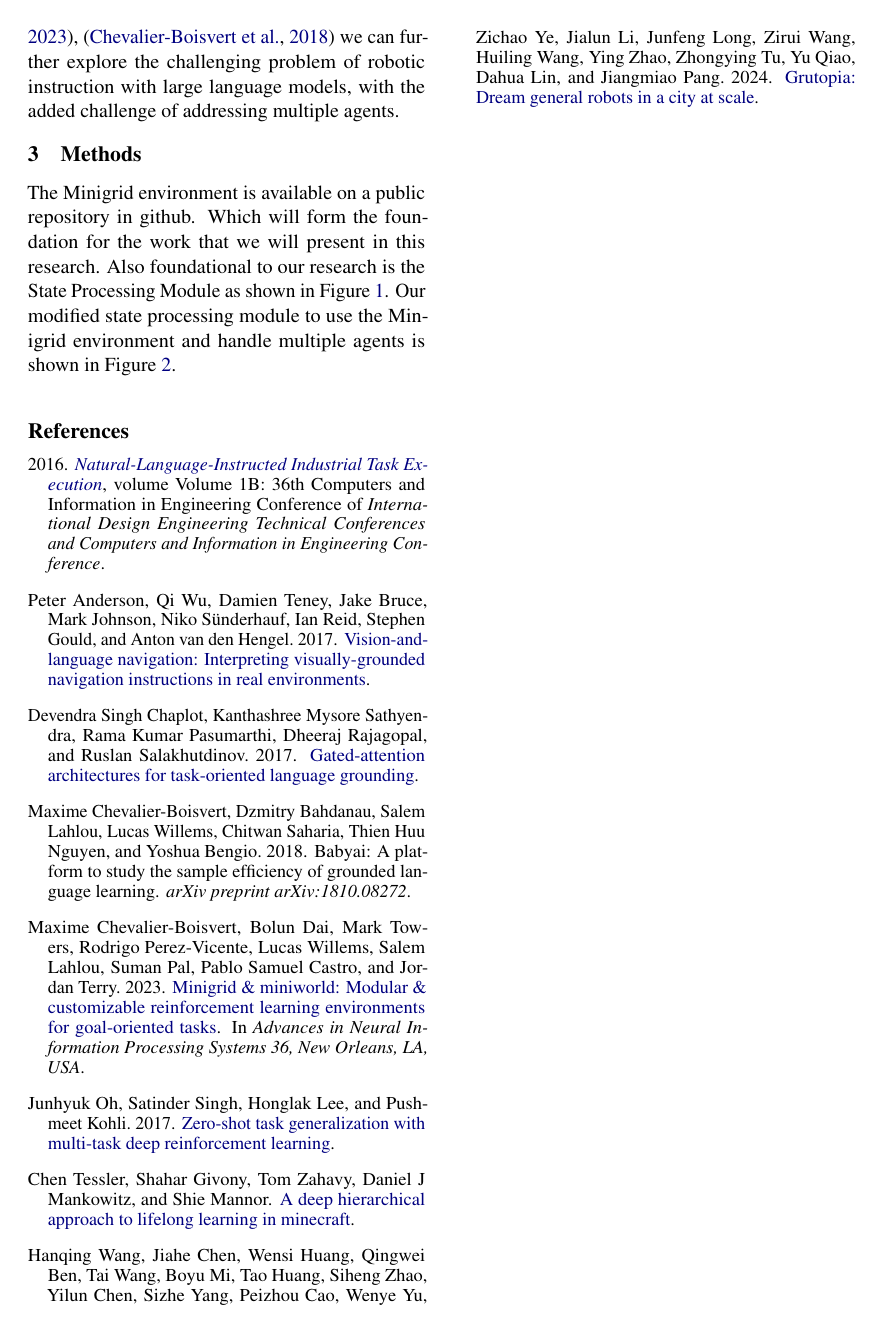
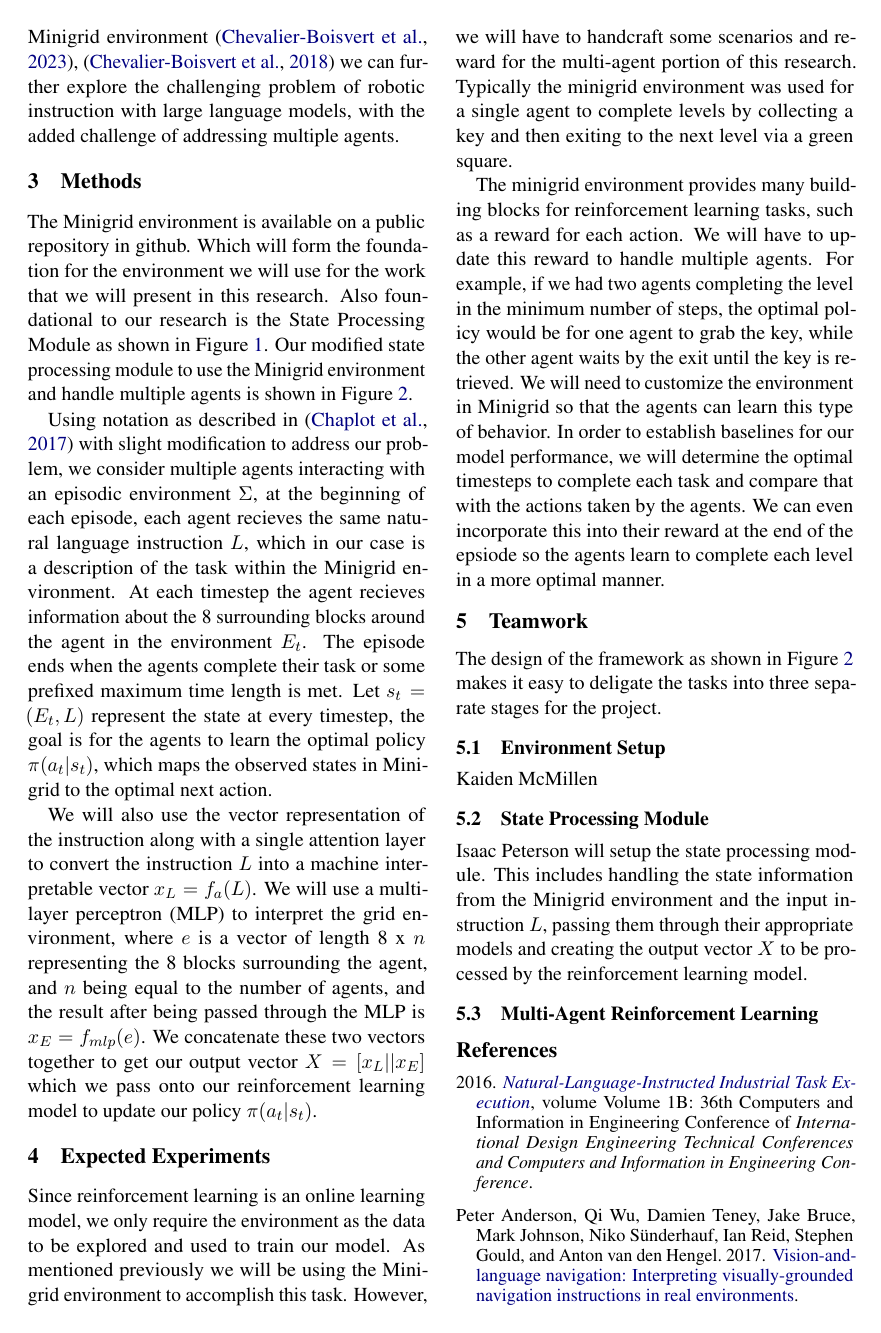
Before and after one commit to Isaacwilliam4/RoboticInstructionLLM, a LaTeX paper (latex/acl_latex.tex): page 2 of 3. Compiled offline with pdfLaTeX.

Commit message:
progress on paper

```diff
--- a/latex/acl_latex.tex
+++ b/latex/acl_latex.tex
@@ -123,6 +124,6 @@ Our goal is to use the simplified environment in Minigrid \cite{MinigridMiniworl
 
 \section{Related Work}
-Most of the work in this project will be based on the work done by \cite{Chaplot2017}. They utilize a combination of large language models and reinforcement learning to help an agent understand specific instructions to navigate in the game environment of doom. Others utlized the world of minecraft to help agents complete tasks, with less of a focus on instruction and more on generalized learning rather than interpreting language \cite{Oh2017}, \cite{Tessler2020}. Combining the implementation of \cite{Chaplot2017} with the Minigrid environment \cite{MinigridMiniworld23}, \cite{chevalier2018babyai} we can further explore the challenging problem of robotic instruction with large language models, with the added challenge of addressing multiple agents.
+Most of the work in this project will be based on the work done by \cite{Chaplot2017}. They utilize a combination of large language models and reinforcement learning to help an agent understand specific instructions to navigate in the game environment of doom. Others utilized the world of minecraft to help agents complete tasks, with less of a focus on instruction and more on generalized learning rather than interpreting language \cite{Oh2017}, \cite{Tessler2020}. Combining the implementation of \cite{Chaplot2017} with the Minigrid environment \cite{MinigridMiniworld23}, \cite{chevalier2018babyai} we can further explore the challenging problem of robotic instruction with large language models, with the added challenge of addressing multiple agents.
 
 \section{Methods}
 \begin{figure*}[!t]
@@ -132,11 +133,7 @@ Most of the work in this project will be based on the work done by \cite{Chaplot
   \label{fig:stateprocess}
 \end{figure*}
 
-The Minigrid environment is available on a public repository in github. Which will form the foundation for the work that we will present in this research. Also foundational to our research is the State Processing Module as shown in Figure~\ref{fig:stateprocess}. Our modified state processing module to use the Minigrid environment and handle multiple agents is shown in Figure~\ref{fig:modeloverview}.
-
-
-
-
+The Minigrid environment is available on a public repository in github. Which will form the foundation for the environment we will use for the work that we will present in this research. Also foundational to our research is the State Processing Module as shown in Figure~\ref{fig:stateprocess}. Our modified state processing module to use the Minigrid environment and handle multiple agents is shown in Figure~\ref{fig:modeloverview}.
 
 \begin{figure*}[!t]
   \centering
@@ -145,3 +142,10 @@ The Minigrid environment is available on a public repository in github. Which wi
   \label{fig:modeloverview}
 \end{figure*}
 
+Using notation as described in \cite{Chaplot2017} with slight modification to address our problem, we consider multiple agents interacting with an episodic environment $\Sigma$, at the beginning of each episode, each agent recieves the same natural language instruction $L$, which in our case is a description of the task within the Minigrid environment. At each timestep the agent recieves information about the 8 surrounding blocks around the agent in the environment $E_t$. The episode ends when the agents complete their task or some prefixed maximum time length is met. Let $s_t = (E_t, L)$ represent the state at every timestep, the goal is for the agents to learn the optimal policy $\pi(a_t|s_t)$, which maps the observed states in Minigrid to the optimal next action.
+
+We will also use the vector representation of the instruction along with a single attention layer to convert the instruction $L$ into a machine interpretable vector $x_L = f_a(L)$. We will use a multi-layer perceptron (MLP) to interpret the grid environment, where $e$ is a vector of length 8 x $n$ representing the 8 blocks surrounding the agent, and $n$ being equal to the number of agents, and the result after being passed through the MLP is $x_E = f_{mlp}(e)$. We concatenate these two vectors together to get our output vector $X = [x_L||x_E]$ which we pass onto our reinforcement learning model to update our policy $\pi(a_t|s_t)$.
+
+\section{Expected Experiments}
+
+Since reinforcement learning is an online learning model, we only require the environment as the data to be explored and used to train our model. As mentioned previously we will be using the Minigrid environment to accomplish this task. However, we will have to handcraft some scenarios and reward for the multi-agent portion of this research. Typically the minigrid environment was used for a single agent to complete levels by collecting a key and then exiting to the next level via a green square.
@@ -148,3 +158,22 @@ The Minigrid environment is available on a public repository in github. Which wi
+  \label{fig:minigrid}
+\end{figure}
+
+The minigrid environment provides many building blocks for reinforcement learning tasks, such as a reward for each action. We will have to update this reward to handle multiple agents. For example, if we had two agents completing the level in the minimum number of steps, the optimal policy would be for one agent to grab the key, while the other agent waits by the exit until the key is retrieved. We will need to customize the environment in Minigrid so that the agents can learn this type of behavior. In order to establish baselines for our model performance, we will determine the optimal timesteps to complete each task and compare that with the actions taken by the agents. We can even incorporate this into their reward at the end of the epsiode so the agents learn to complete each level in a more optimal manner.
+
+\section{Teamwork}
+
+The design of the framework as shown in Figure~\ref{fig:modeloverview} makes it easy to deligate the tasks into three separate stages for the project.
+
+\subsection{Environment Setup}
+
+Kaiden McMillen
+
+\subsection{State Processing Module}
+Isaac Peterson will setup the state processing module. This includes handling the state information from the Minigrid environment and the input instruction $L$, passing them through their appropriate models and creating the output vector $X$ to be processed by the reinforcement learning model.
+
+\subsection{Multi-Agent Reinforcement Learning}
+
+
 
 
 
```
Also changed, not shown: latex/acl_latex.pdf, latex/figs/minigridenv.png (added), latex/acl_latex.tex (13 more changed lines), 6 other files.
